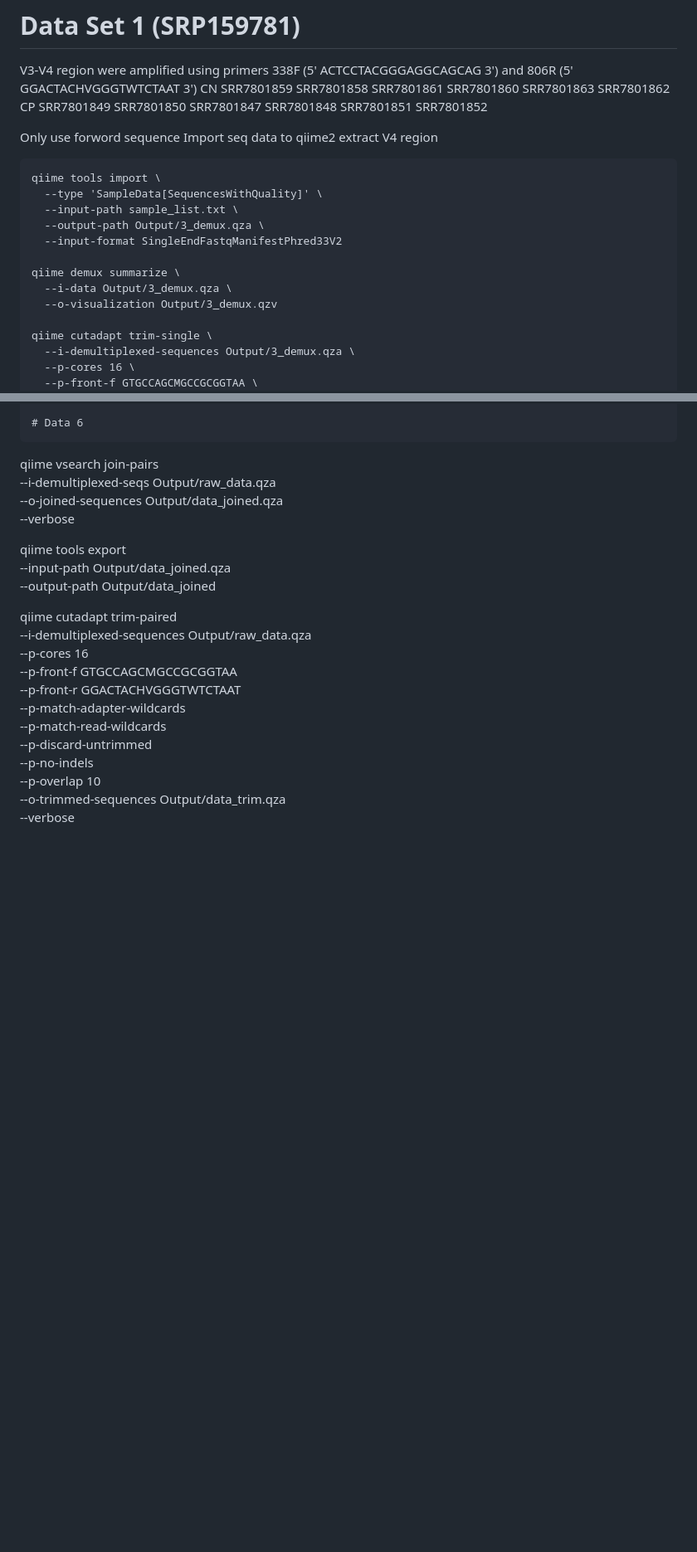
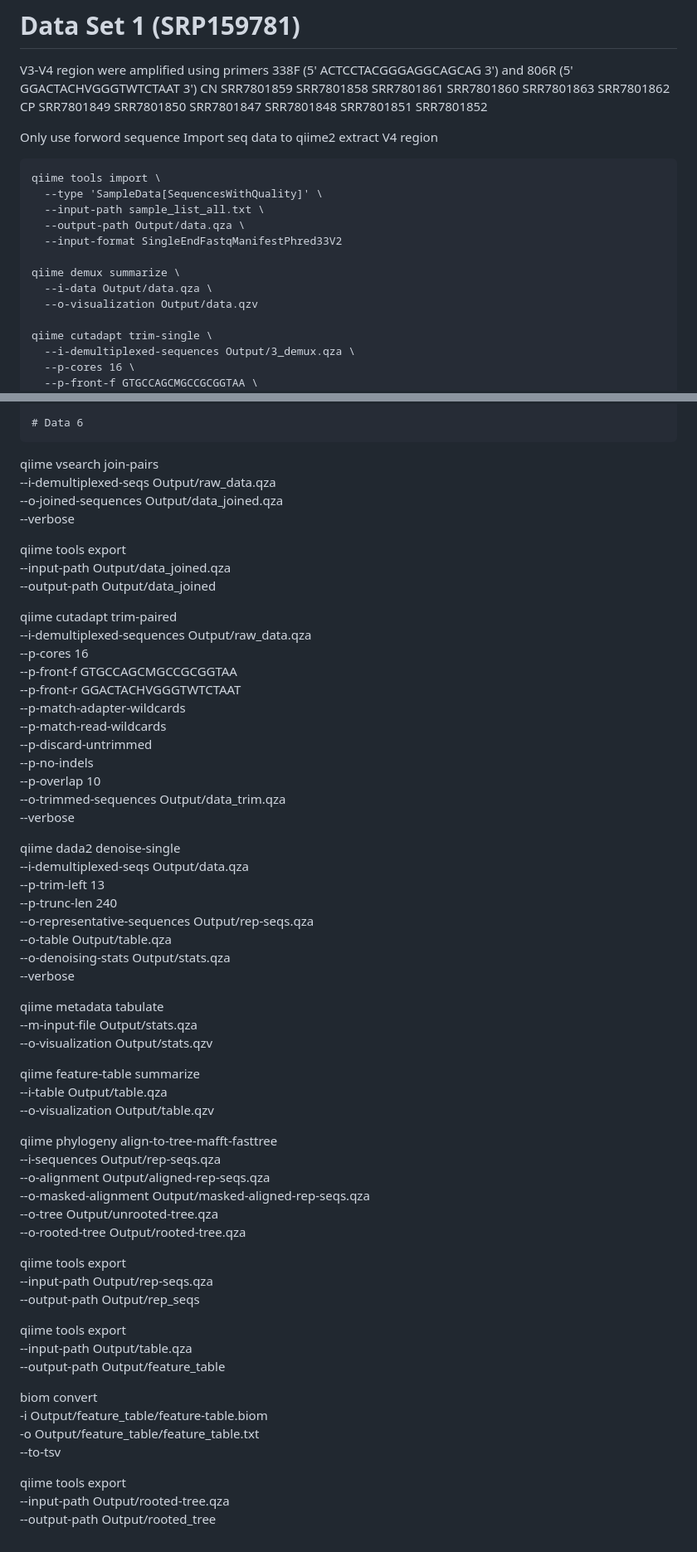
Before and after one commit to jingliu92/Amplicon_QIIME2, a Markdown page: README.md, 2 parts joined by grey strips. Shown: that part at 83% size. Rendered like a GitHub page; blank space fills up the shorter version.

````diff
--- a/README.md
+++ b/README.md
@@ -12,13 +12,13 @@ Import seq data to qiime2 extract V4 region
 ```
 qiime tools import \
   --type 'SampleData[SequencesWithQuality]' \
-  --input-path sample_list.txt \
-  --output-path Output/3_demux.qza \
+  --input-path sample_list_all.txt \
+  --output-path Output/data.qza \
   --input-format SingleEndFastqManifestPhred33V2
 
 qiime demux summarize \
-  --i-data Output/3_demux.qza \
-  --o-visualization Output/3_demux.qzv
+  --i-data Output/data.qza \
+  --o-visualization Output/data.qzv
 
 qiime cutadapt trim-single \
   --i-demultiplexed-sequences Output/3_demux.qza \
@@ -116,3 +116,45 @@ qiime tools export \
   --p-overlap 10 \
   --o-trimmed-sequences Output/data_trim.qza \
   --verbose
+
+
+qiime dada2 denoise-single \
+  --i-demultiplexed-seqs Output/data.qza \
+  --p-trim-left 13 \
+  --p-trunc-len 240 \
+  --o-representative-sequences Output/rep-seqs.qza \
+  --o-table Output/table.qza \
+  --o-denoising-stats Output/stats.qza \
+  --verbose
+
+  qiime metadata tabulate \
+  --m-input-file Output/stats.qza \
+  --o-visualization Output/stats.qzv
+
+qiime feature-table summarize \
+--i-table Output/table.qza \
+--o-visualization Output/table.qzv
+
+qiime phylogeny align-to-tree-mafft-fasttree \
+  --i-sequences Output/rep-seqs.qza \
+  --o-alignment Output/aligned-rep-seqs.qza \
+  --o-masked-alignment Output/masked-aligned-rep-seqs.qza \
+  --o-tree Output/unrooted-tree.qza \
+  --o-rooted-tree Output/rooted-tree.qza
+
+  qiime tools export \
+  --input-path Output/rep-seqs.qza \
+  --output-path Output/rep_seqs
+
+  qiime tools export \
+  --input-path Output/table.qza \
+  --output-path Output/feature_table
+
+biom convert \
+  -i Output/feature_table/feature-table.biom \
+  -o Output/feature_table/feature_table.txt \
+  --to-tsv
+
+  qiime tools export \
+  --input-path Output/rooted-tree.qza \
+  --output-path Output/rooted_tree
````
